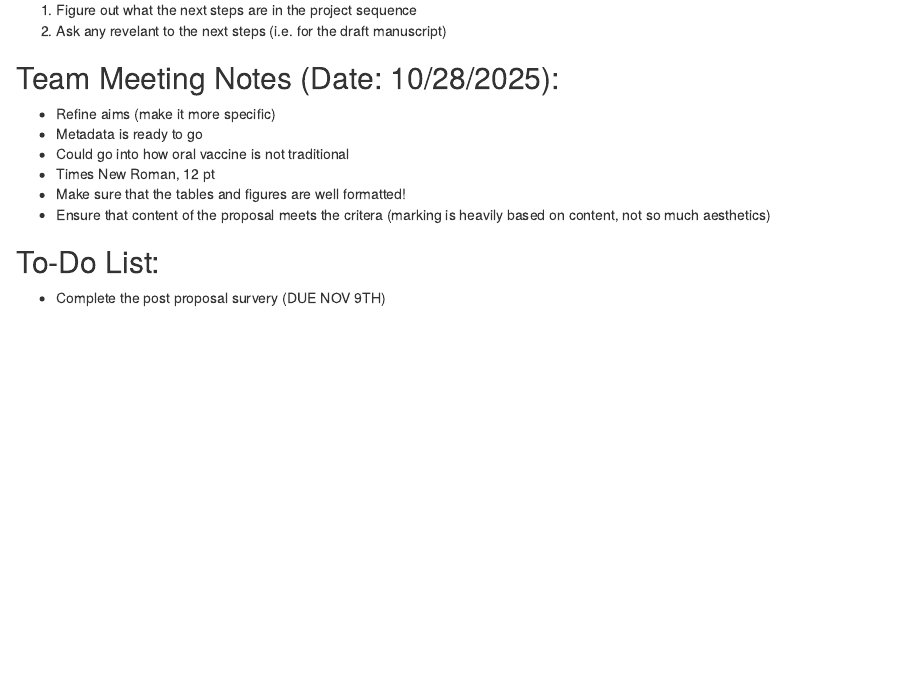
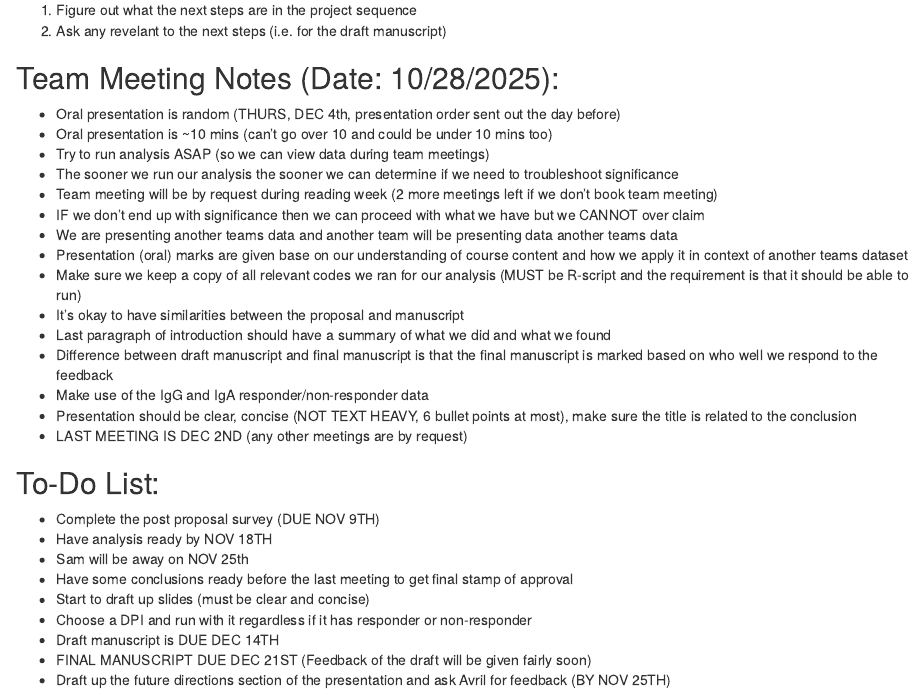
Before and after one commit to jessicawang3320/TeamC_MICB305, an R Markdown document (Team Meeting Notes/Day 5 Notes.Rmd): the page in a window 1100 px wide, from 180 px down. Rendered offline with R 4.5, knitr and Pandoc, with nearby package versions.

Commit message:
Updating meeting notes post-meeting on NOV 4th.

```diff
--- a/Team Meeting Notes/Day 5 Notes.Rmd
+++ b/Team Meeting Notes/Day 5 Notes.Rmd
@@ -10,12 +10,29 @@ output: html_document
 2) Ask any revelant to the next steps (i.e. for the draft manuscript)
 
 ## Team Meeting Notes (Date: 10/28/2025):
-- Refine aims (make it more specific)
-- Metadata is ready to go
-- Could go into how oral vaccine is not traditional
-- Times New Roman, 12 pt
-- Make sure that the tables and figures are well formatted!
-- Ensure that content of the proposal meets the critera (marking is heavily based on content, not so much aesthetics)
+- Oral presentation is random (THURS, DEC 4th, presentation order sent out the day before)
+- Oral presentation is ~10 mins (can't go over 10 and could be under 10 mins too)
+- Try to run analysis ASAP (so we can view data during team meetings)
+- The sooner we run our analysis the sooner we can determine if we need to troubleshoot significance
+- Team meeting will be by request during reading week (2 more meetings left if we don't book team meeting)
+- IF we don't end up with significance then we can proceed with what we have but we CANNOT over claim
+- We are presenting another teams data and another team will be presenting data another teams data
+- Presentation (oral) marks are given base on our understanding of course content and how we apply it in context of another teams dataset
+- Make sure we keep a copy of all relevant codes we ran for our analysis (MUST be R-script and the requirement is that it should be able to run)
+- It's okay to have similarities between the proposal and manuscript
+- Last paragraph of introduction should have a summary of what we did and what we found
+- Difference between draft manuscript and final manuscript is that the final manuscript is marked based on who well we respond to the feedback
+- Make use of the IgG and IgA responder/non-responder data
+- Presentation should be clear, concise (NOT TEXT HEAVY, 6 bullet points at most), make sure the title is related to the conclusion
+- LAST MEETING IS DEC 2ND (any other meetings are by request)
 
 ## To-Do List:
-- Complete the post proposal survery (DUE NOV 9TH)
+- Complete the post proposal survey (DUE NOV 9TH)
+- Have analysis ready by NOV 18TH
+- Sam will be away on NOV 25th
+- Have some conclusions ready before the last meeting to get final stamp of approval
+- Start to draft up slides (must be clear and concise)
+- Choose a DPI and run with it regardless if it has responder or non-responder
+- Draft manuscript is DUE DEC 14TH
+- FINAL MANUSCRIPT DUE DEC 21ST (Feedback of the draft will be given fairly soon)
+- Draft up the future directions section of the presentation and ask Avril for feedback (BY NOV 25TH)
```
